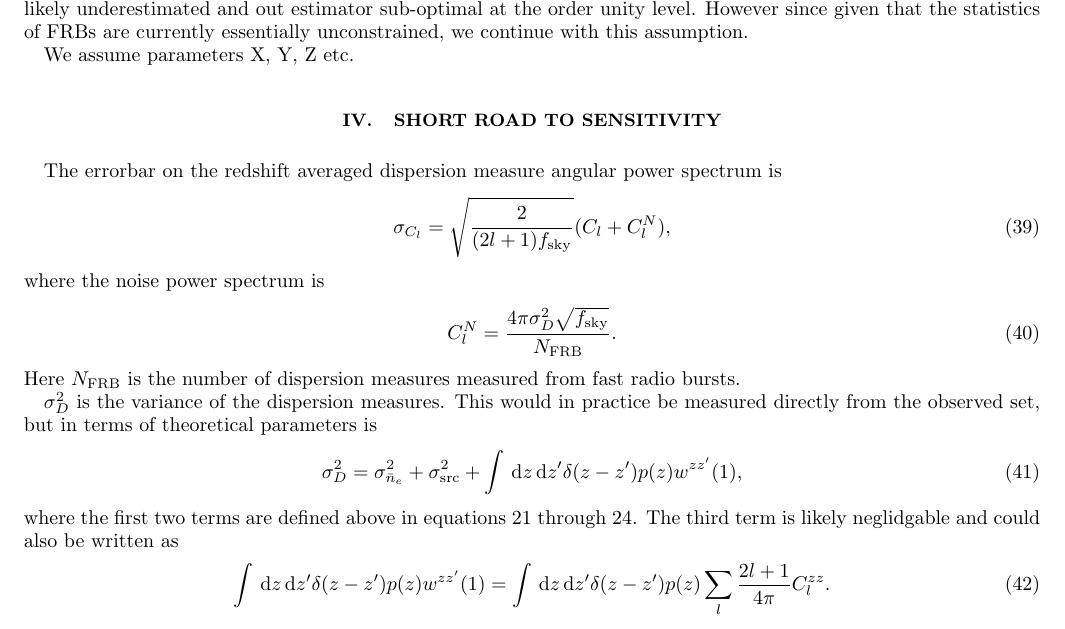
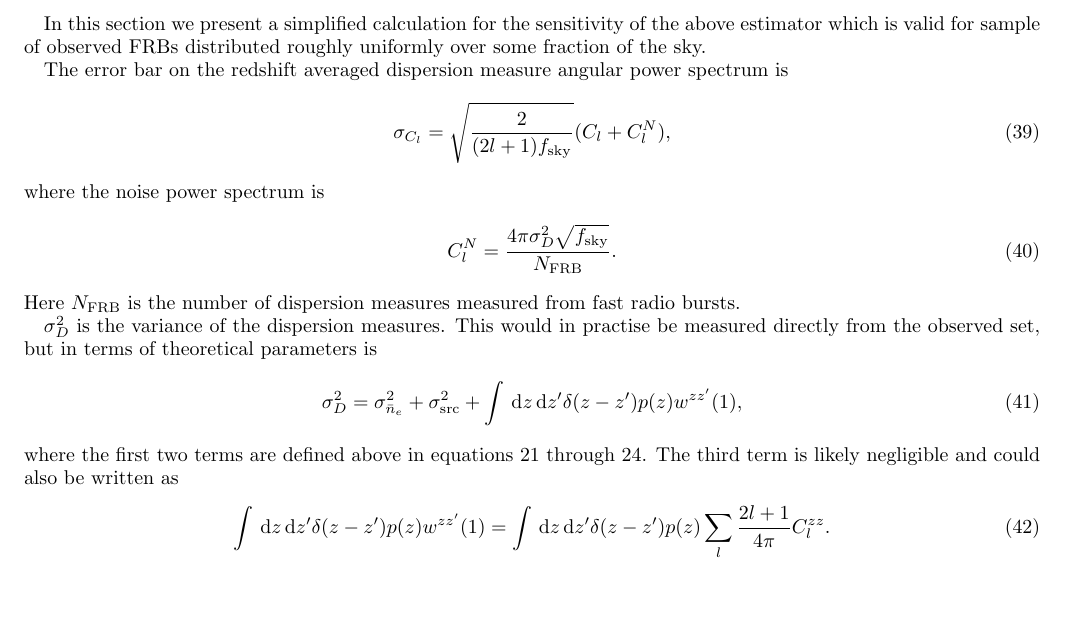
Before and after one commit to kiyo-masui/FRBcosmology, a LaTeX paper (writeup/dm_angular_ps.tex): part of page 5 of 5, cut at the place of the change. Compiled offline with LaTeX, dvips and Ghostscript.

Commit message:
small fixes.

```diff
--- a/writeup/dm_angular_ps.tex
+++ b/writeup/dm_angular_ps.tex
@@ -474,11 +475,17 @@ underestimated and out estimator sub-optimal at the order unity level.
 However since given that the statistics of FRBs are currently essentially
 unconstrained, we continue with this assumption.
 
-We assume parameters X, Y, Z etc.
+% Note about cosmological parameters
 
-\section{Short road to sensitivity}
+\end{comment}
 
-The errorbar on the redshift averaged dispersion measure angular power spectrum
+\section{Simplified sensitivity calculation}
+
+In this section we present a simplified calculation for the sensitivity of the
+above estimator which is valid for sample of observed
+FRBs distributed roughly uniformly over some fraction of the sky.
+
+The error bar on the redshift averaged dispersion measure angular power spectrum
 is
 \begin{equation}
     \sigma_{C_l} = \sqrt{\frac{2}{(2 l + 1) f_{\rm sky}}} (C_l + C^N_l),
@@ -492,7 +499,7 @@ radio bursts.
 %\red{I'm only 80\% sure about the factors of $f_{\rm sky}$}.
 
 $\sigma_D^2$ is the variance of the dispersion measures.  This would in
-practice be measured directly from the observed set, but in terms of
+practise be measured directly from the observed set, but in terms of
 theoretical parameters is
 \begin{equation}
 \sigma_D^2 = \sigma_{\bar{n}_e}^2 + \sigma^2_{\rm src} + \int \ud z \ud z'
@@ -501,7 +508,7 @@ theoretical parameters is
 where the first two terms are defined above in equations \ref{e:sig_nebar}
 through
 \ref{e:sig_src}. The third term is likely
-neglidgable and could also be written as
+negligible and could also be written as
 \begin{equation}
     \int \ud z \ud z' \delta(z - z') p(z) w^{z z'}(1) = \int \ud z \ud z'
     \delta(z - z') p(z) \sum_{l} \frac{2l+1}{4\pi} C_l^{zz}.
```
Also changed, not shown: writeup/dm_angular_ps.tex (1 more changed lines).
